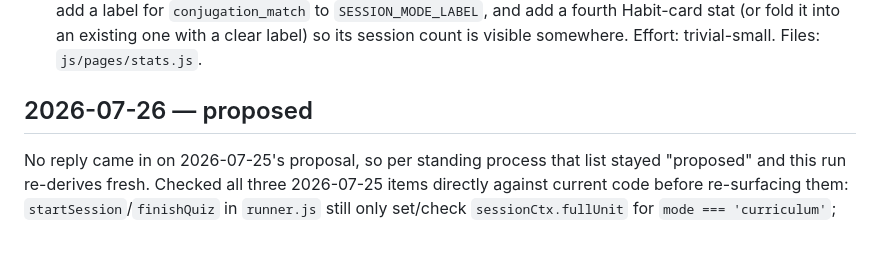
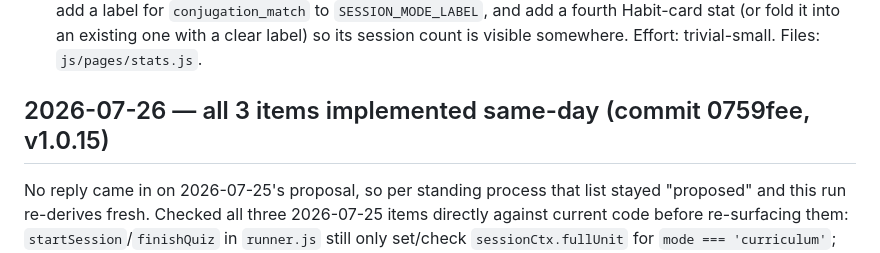
Before and after one commit to woistluke/Deutschlehrer, a Markdown page: IMPROVEMENT_LOG.md, the part around the change. Drawn GitHub-style.

Commit message:
Mark 2026-07-26 log entry implemented (commit 0759fee, v1.0.15)

```diff
--- a/IMPROVEMENT_LOG.md
+++ b/IMPROVEMENT_LOG.md
@@ -236,7 +236,7 @@ Fresh pass, technical/pedagogical focus per Luke's standing preference. Checked
 
 3. **UI: Conjugation Match sessions show as the raw string "conjugation_match" in Stats, and don't count toward any Habit-card tally.** `pages/stats.js`'s `SESSION_MODE_LABEL` only maps `curriculum`/`review`/`free` to human labels — a Conjugation Match session (now real, per yesterday's fix) falls through to `SESSION_MODE_LABEL[s.mode] || s.mode` in `recentSessionsCard`, so "Recent sessions" literally prints "conjugation_match" instead of a readable label. Separately, the Habit card's four stats (streak, Lessons, Conversations, Review runs) have no slot for it at all — a day spent entirely on Conjugation Match shows 0 across all three mode-specific counts even though the session is real and counted in the streak. Fix: add a label for `conjugation_match` to `SESSION_MODE_LABEL`, and add a fourth Habit-card stat (or fold it into an existing one with a clear label) so its session count is visible somewhere. Effort: trivial-small. Files: `js/pages/stats.js`.
 
-## 2026-07-26 — proposed
+## 2026-07-26 — all 3 items implemented same-day (commit 0759fee, v1.0.15)
 
 No reply came in on 2026-07-25's proposal, so per standing process that list stayed "proposed" and this run re-derives fresh. Checked all three 2026-07-25 items directly against current code before re-surfacing them: `startSession`/`finishQuiz` in `runner.js` still only set/check `sessionCtx.fullUnit` for `mode === 'curriculum'`; `conjugationMatch.js`'s `mount()` still doesn't return a cleanup function (confirmed via `pages/exercises.js`'s `activeUnmount` hook, which only ever gets set from what `ex.mount()` returns) and still has no session close-out call; `stats.js`'s `SESSION_MODE_LABEL` still has no `conjugation_match` entry and the Habit card still has no slot for it. All three are still real, unrejected, and unimplemented, so they're carried forward rather than re-invented. Also did a fresh independent pass looking for anything new: read `prompts.js` end to end again (all generation stages — conversation, sentence, quiz, dictation grader, conjugation — correctly thread `objectives`/`grammar_focus`/`notes`/`known_errors`/`errorTrend`/`pastIssues` where available, no hardcoded level assumptions contradicting per-unit content), `srs.js`'s ladder/mastery math, `cefr.js`'s level-estimate blending and listening-signal gating, `store.js`'s `getCefrMetrics`, and `settings.js`/`editor.js` for UI rough edges — nothing new stood out. Today's list is a straight carry-forward of yesterday's tier-1 items.
 
```
